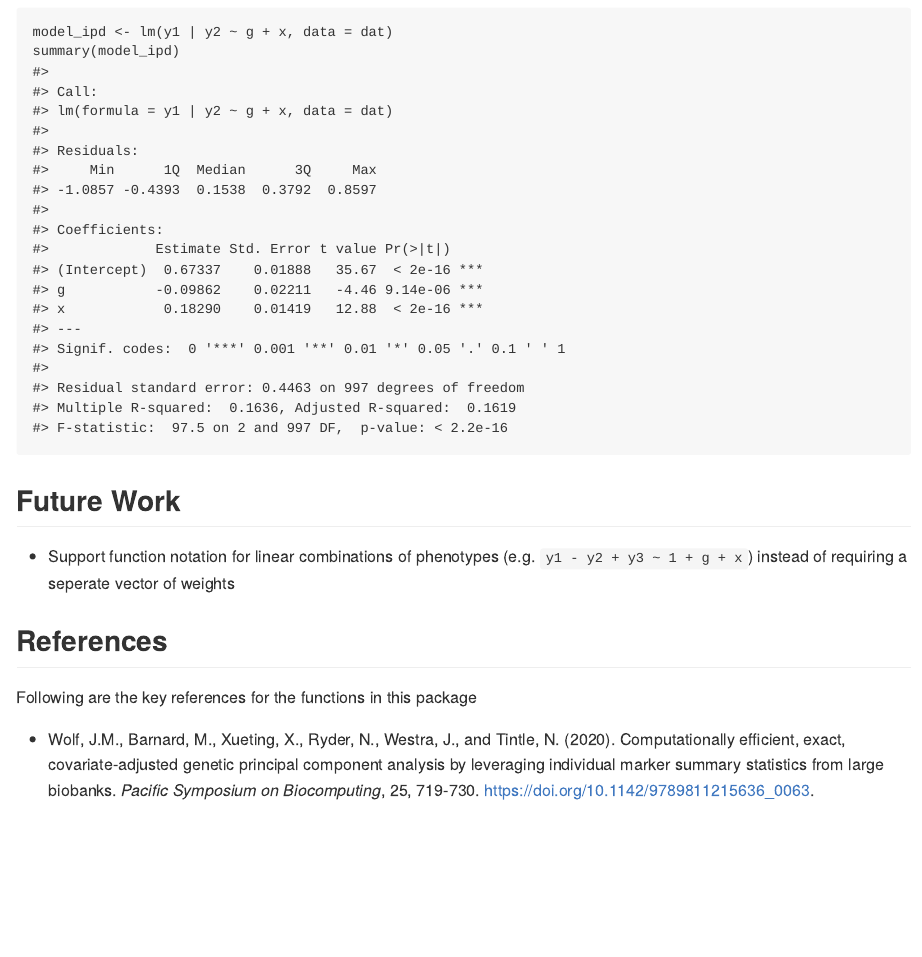
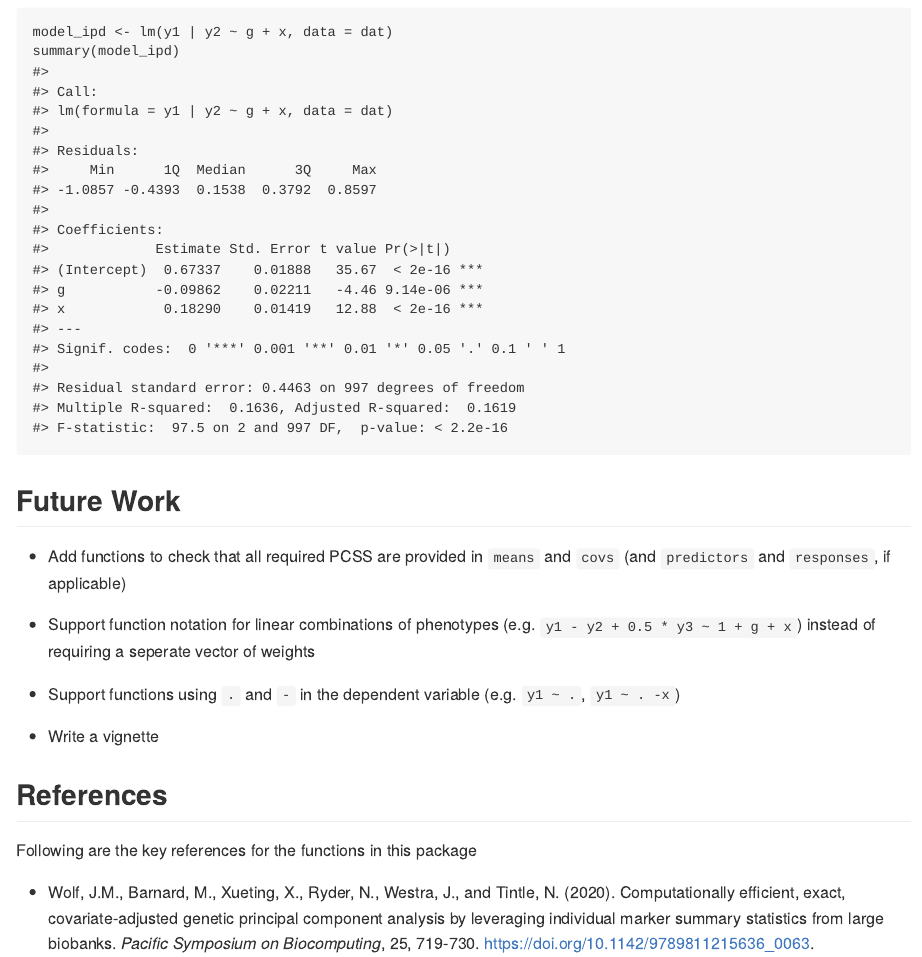
Before and after one commit to jackmwolf/pcsstools, an R Markdown document (README.Rmd): the page in a window 1100 px wide, from 3930 px down. The pictures show the output file README.md that the author committed with the source, drawn offline in the style of GitHub; badge pictures from the web are left out.

Commit message:
Update README - Add additional future tasks

```diff
--- a/README.Rmd
+++ b/README.Rmd
@@ -140,7 +140,14 @@ summary(model_ipd)
 
 ## Future Work
 
-* Support  function notation for linear combinations of phenotypes (e.g. `y1 - y2 + y3 ~ 1 + g + x`)  instead of requiring a seperate vector of weights
+* Add functions to check that all required PCSS are provided in `means` and `covs` (and `predictors` and `responses`, if applicable)
+
+* Support function notation for linear combinations of phenotypes (e.g. `y1 - y2 + 0.5 * y3 ~ 1 + g + x`)  instead of requiring a seperate vector of weights
+
+* Support functions using `.` and `-` in the dependent variable (e.g. `y1 ~ .`, `y1 ~ . -x`)
+
+* Write a vignette
+
 
 ## References
 Following are the key references for the functions in this package
```
Also changed, not shown: README.md.
